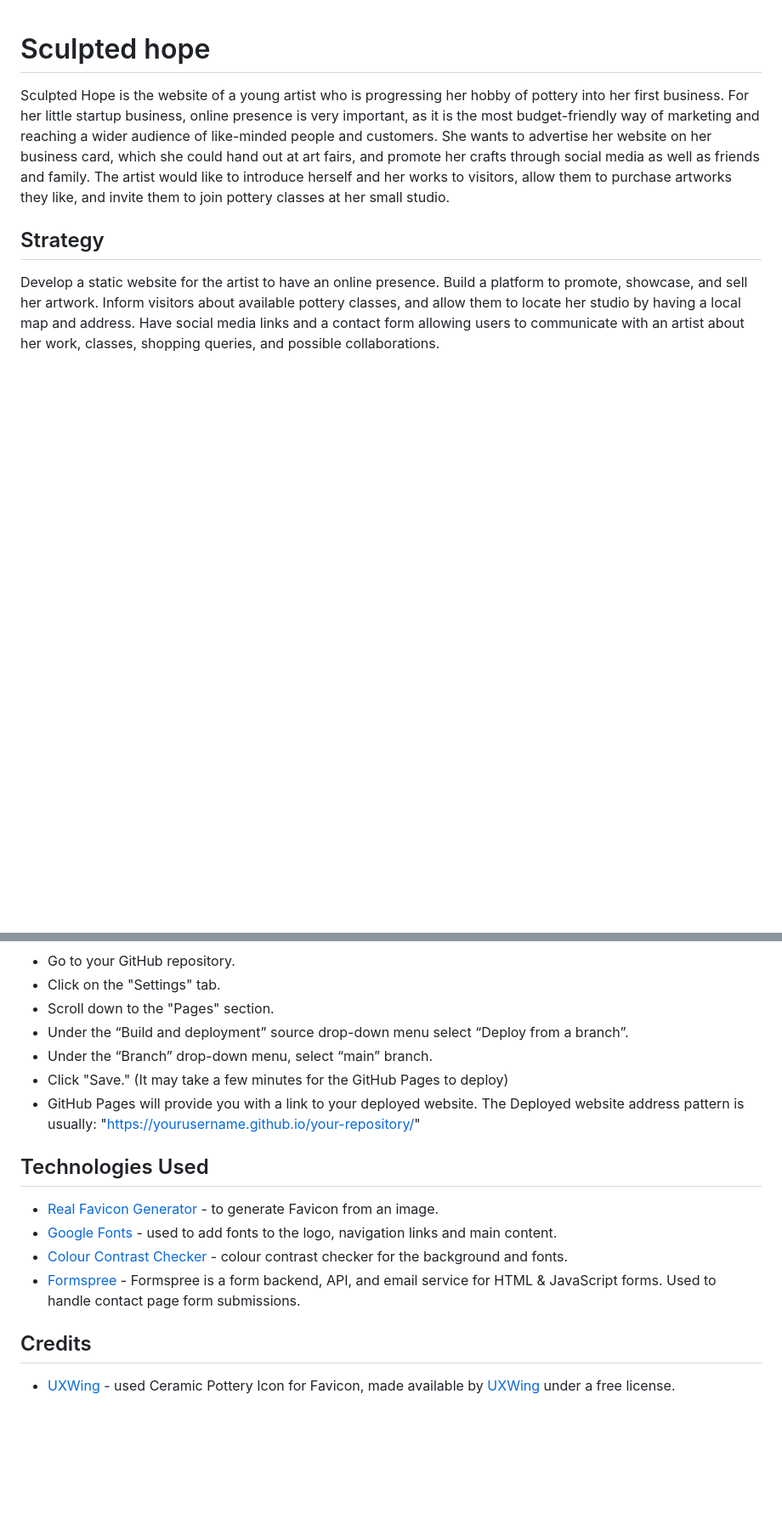
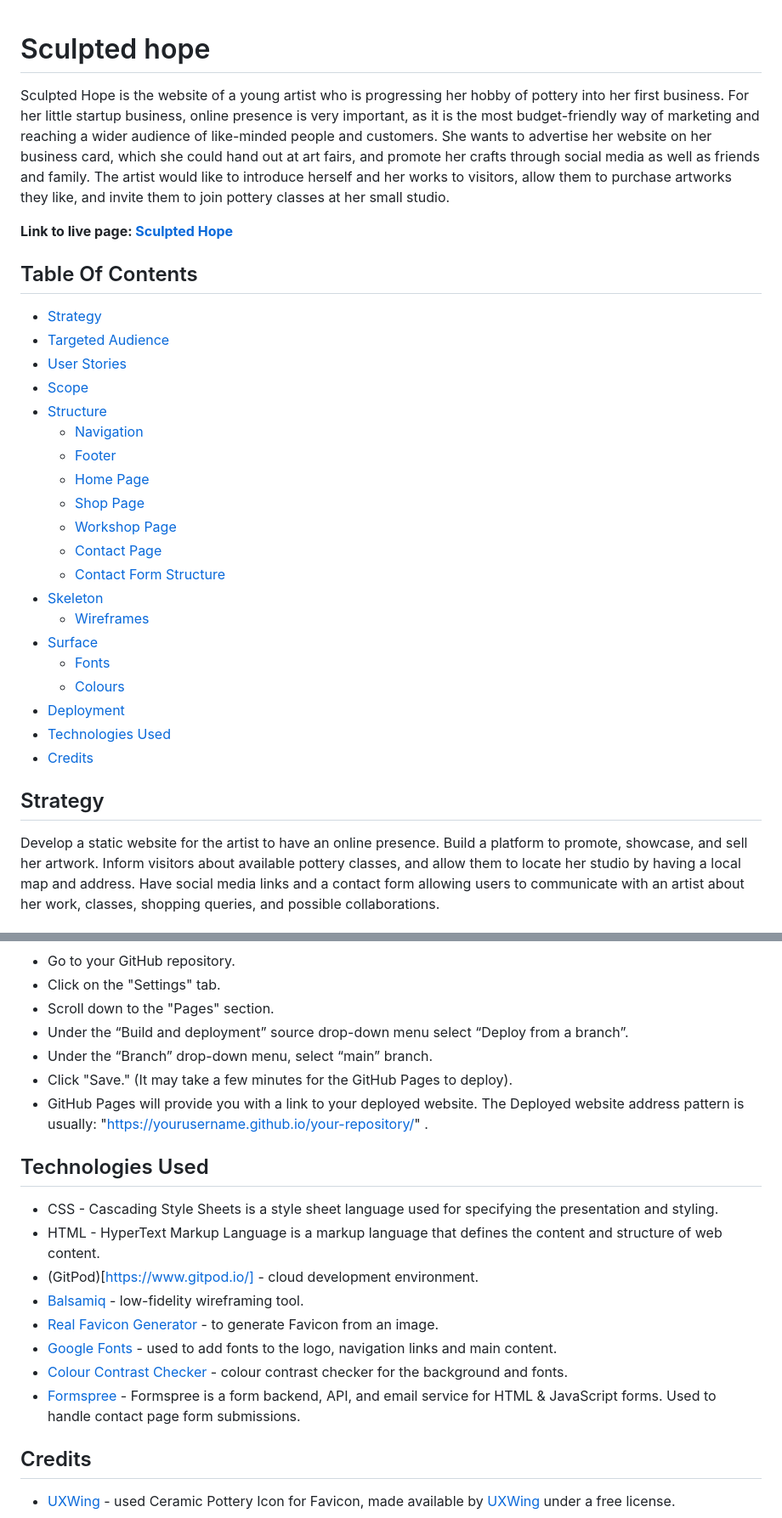
Before and after one commit to niekados/sculpted-hope, a Markdown page: README.md, 2 parts joined by grey strips. Shown at 85% size. Drawn GitHub-style; blank space fills up the shorter version.

Commit message:
Update Technologies used section on README and add Table of contents to it

```diff
--- a/README.md
+++ b/README.md
@@ -1,6 +1,31 @@
 # Sculpted hope
 
 Sculpted Hope is the website of a young artist who is progressing her hobby of pottery into her first business. For her little startup business, online presence is very important, as it is the most budget-friendly way of marketing and reaching a wider audience of like-minded people and customers. She wants to advertise her website on her business card, which she could hand out at art fairs, and promote her crafts through social media as well as friends and family. The artist would like to introduce herself and her works to visitors, allow them to purchase artworks they like, and invite them to join pottery classes at her small studio.
+
+**Link to live page: [Sculpted Hope](https://niekados.github.io/sculpted-hope/index.html)**
+
+## Table Of Contents
+
+- [Strategy](#strategy)
+- [Targeted Audience](#targeted-audience)
+- [User Stories](#user-stories)
+- [Scope](#scope)
+- [Structure](#structure)
+    - [Navigation](#navigation)
+    - [Footer](#footer)
+    - [Home Page](#home-page)
+    - [Shop Page](#shop-page)
+    - [Workshop Page](#workshop-page)
+    - [Contact Page](#contact-page)
+    - [Contact Form Structure](#contact-form-structure)
+- [Skeleton](#skeleton)
+    - [Wireframes](#wireframes)
+- [Surface](#surface)
+    - [Fonts](#fonts)
+    - [Colours](#colours)
+- [Deployment](#deployment)
+- [Technologies Used](#technologies-used)
+- [Credits](#credits)
 
 ## Strategy
 
@@ -130,14 +154,19 @@ To deploy your project to GitHub Pages:
 - Scroll down to the "Pages" section.
 - Under the “Build and deployment” source drop-down menu select “Deploy from a branch”.
 - Under the “Branch” drop-down menu, select “main” branch.
-- Click "Save." (It may take a few minutes for the GitHub Pages to deploy)
-- GitHub Pages will provide you with a link to your deployed website. The Deployed website address pattern is usually: "https://yourusername.github.io/your-repository/"
+- Click "Save." (It may take a few minutes for the GitHub Pages to deploy).
+- GitHub Pages will provide you with a link to your deployed website. The Deployed website address pattern is usually: "https://yourusername.github.io/your-repository/" .
 
 ## Technologies Used
+- CSS - Cascading Style Sheets is a style sheet language used for specifying the presentation and styling.
+- HTML - HyperText Markup Language is a markup language that defines the content and structure of web content.
+- (GitPod)[https://www.gitpod.io/] - cloud development environment.
+- [Balsamiq](https://balsamiq.com/) - low-fidelity wireframing tool.
 - [Real Favicon Generator](https://realfavicongenerator.net/) - to generate Favicon from an image.
 - [Google Fonts](https://fonts.google.com/) - used to add fonts to the logo, navigation links and main content.
 - [Colour Contrast Checker](https://colourcontrast.cc/) - colour contrast checker for the background and fonts.
 - [Formspree](https://formspree.io) - Formspree is a form backend, API, and email service for HTML & JavaScript forms. Used to handle contact page form submissions.
+
 
 ## Credits
 - [UXWing](https://uxwing.com/ceramic-pottery-icon/) - used Ceramic Pottery Icon for Favicon, made available by [UXWing](https://uxwing.com/) under a free license.
```
Also changed, not shown: other parts of README.md (+2 -3 lines).
